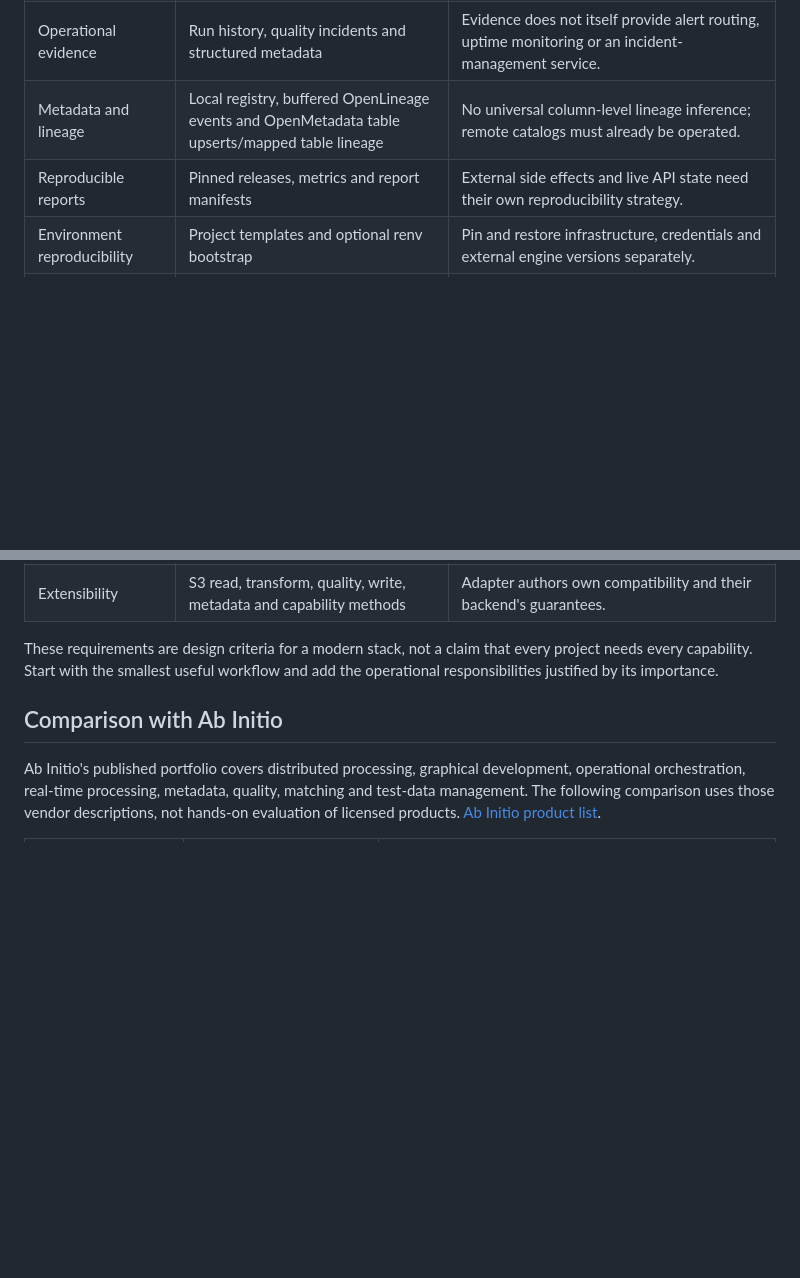
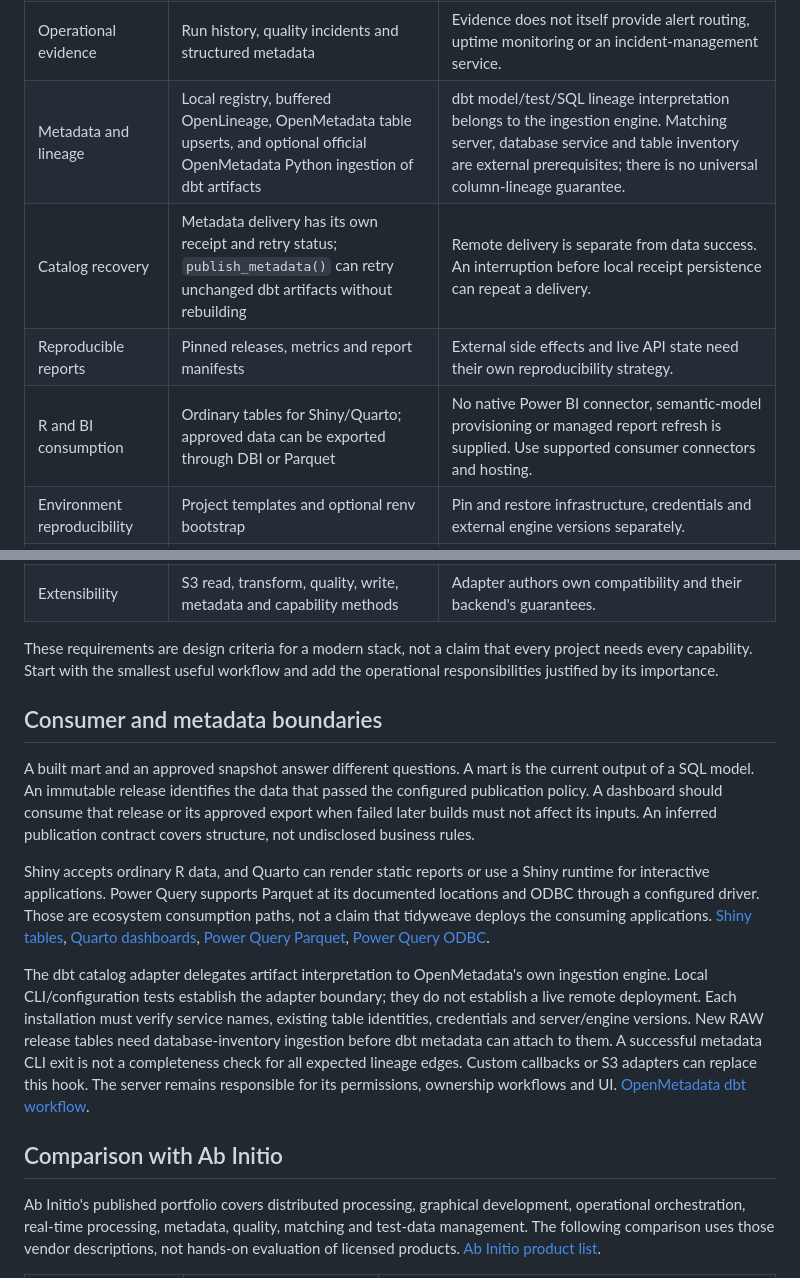
Before and after one commit to JanWein/lakefold, a Markdown page: docs/MODERN_DATA_STACK.md, 2 parts joined by grey strips. Drawn GitHub-style; blank space fills up the shorter version.

```diff
--- a/docs/MODERN_DATA_STACK.md
+++ b/docs/MODERN_DATA_STACK.md
@@ -22,8 +33,10 @@ Consult [the validation record](VALIDATION.md) for verified environments.
 | Incremental work | Partition replacement for lakes; dbt incremental models; targets caching | Generic change-data capture and stream checkpointing are outside the package. |
 | Dependency execution | Direct product dependencies or optional targets | Use an external runner for schedules, resource allocation and process-level recovery. |
 | Operational evidence | Run history, quality incidents and structured metadata | Evidence does not itself provide alert routing, uptime monitoring or an incident-management service. |
-| Metadata and lineage | Local registry, buffered OpenLineage events and OpenMetadata table upserts/mapped table lineage | No universal column-level lineage inference; remote catalogs must already be operated. |
+| Metadata and lineage | Local registry, buffered OpenLineage, OpenMetadata table upserts, and optional official OpenMetadata Python ingestion of dbt artifacts | dbt model/test/SQL lineage interpretation belongs to the ingestion engine. Matching server, database service and table inventory are external prerequisites; there is no universal column-lineage guarantee. |
+| Catalog recovery | Metadata delivery has its own receipt and retry status; `publish_metadata()` can retry unchanged dbt artifacts without rebuilding | Remote delivery is separate from data success. An interruption before local receipt persistence can repeat a delivery. |
 | Reproducible reports | Pinned releases, metrics and report manifests | External side effects and live API state need their own reproducibility strategy. |
+| R and BI consumption | Ordinary tables for Shiny/Quarto; approved data can be exported through DBI or Parquet | No native Power BI connector, semantic-model provisioning or managed report refresh is supplied. Use supported consumer connectors and hosting. |
 | Environment reproducibility | Project templates and optional renv bootstrap | Pin and restore infrastructure, credentials and external engine versions separately. |
 | Deployment | Runnable R/targets projects and Connect document template | CI/CD and Connect perform deployment/scheduling; tidyweave does not provision servers. |
 | Access and governance | Ownership metadata; credentials stay in clients/environment | Authorization, row policies, masking, secrets and access reviews belong to infrastructure and governance tools. |
@@ -33,6 +46,33 @@ Consult [the validation record](VALIDATION.md) for verified environments.
 These requirements are design criteria for a modern stack, not a claim that every
 project needs every capability. Start with the smallest useful workflow and add
 the operational responsibilities justified by its importance.
+
+## Consumer and metadata boundaries
+
+A built mart and an approved snapshot answer different questions. A mart is the
+current output of a SQL model. An immutable release identifies the data that
+passed the configured publication policy. A dashboard should consume that release
+or its approved export when failed later builds must not affect its inputs.
+An inferred publication contract covers structure, not undisclosed business rules.
+
+Shiny accepts ordinary R data, and Quarto can render static reports or use a
+Shiny runtime for interactive applications. Power Query supports Parquet at its
+documented locations and ODBC through a configured driver. Those are ecosystem
+consumption paths, not a claim that tidyweave deploys the consuming applications.
+[Shiny tables](https://shiny.posit.co/r/components/outputs/table/),
+[Quarto dashboards](https://quarto.org/docs/dashboards/),
+[Power Query Parquet](https://learn.microsoft.com/en-us/power-query/connectors/parquet),
+[Power Query ODBC](https://learn.microsoft.com/en-us/power-query/connectors/odbc).
+
+The dbt catalog adapter delegates artifact interpretation to OpenMetadata's own
+ingestion engine. Local CLI/configuration tests establish the adapter boundary;
+they do not establish a live remote deployment. Each installation must verify
+service names, existing table identities, credentials and server/engine versions.
+New RAW release tables need database-inventory ingestion before dbt metadata can
+attach to them. A successful metadata CLI exit is not a completeness check for
+all expected lineage edges. Custom callbacks or S3 adapters can replace this hook.
+The server remains responsible for its permissions, ownership workflows and UI.
+[OpenMetadata dbt workflow](https://docs.open-metadata.org/v2.0.x/connectors/database/dbt/run-dbt-workflow-externally).
 
 ## Comparison with Ab Initio
 
```
Also changed, not shown: other parts of docs/MODERN_DATA_STACK.md (+11 -0 lines), docs/LAYERED_WORKFLOW_PLAN.md (added, +66 -0 lines), docs/VALIDATION.md (+76 -52 lines).
